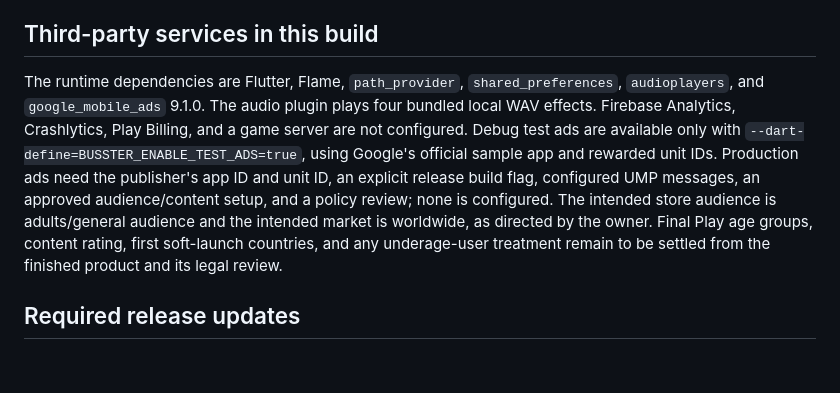
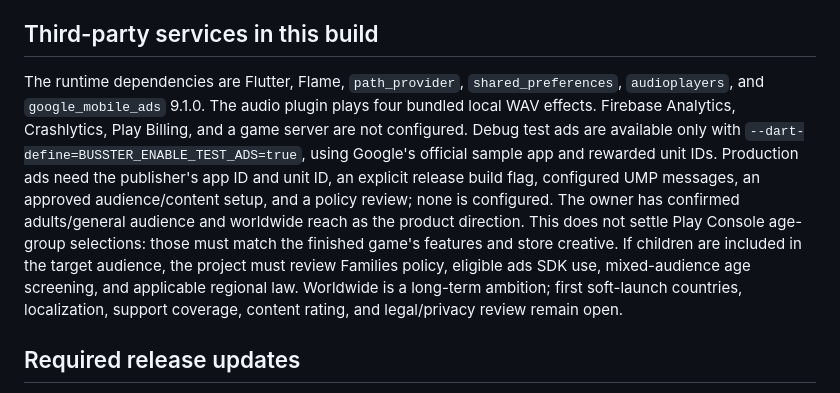
Before and after one commit to dattaprasad-r-ekavade/bus-ster, a Markdown page: docs/PRIVACY_POLICY_DRAFT.md, the part around the change. Rendered like a GitHub page; blank space fills up the shorter version.

```diff
--- a/docs/PRIVACY_POLICY_DRAFT.md
+++ b/docs/PRIVACY_POLICY_DRAFT.md
@@ -29,7 +29,7 @@ The game has no server-side gameplay records to delete. A player can remove loca
 
 ## Third-party services in this build
 
-The runtime dependencies are Flutter, Flame, `path_provider`, `shared_preferences`, `audioplayers`, and `google_mobile_ads` 9.1.0. The audio plugin plays four bundled local WAV effects. Firebase Analytics, Crashlytics, Play Billing, and a game server are not configured. Debug test ads are available only with `--dart-define=BUSSTER_ENABLE_TEST_ADS=true`, using Google's official sample app and rewarded unit IDs. Production ads need the publisher's app ID and unit ID, an explicit release build flag, configured UMP messages, an approved audience/content setup, and a policy review; none is configured. The intended store audience is adults/general audience and the intended market is worldwide, as directed by the owner. Final Play age groups, content rating, first soft-launch countries, and any underage-user treatment remain to be settled from the finished product and its legal review.
+The runtime dependencies are Flutter, Flame, `path_provider`, `shared_preferences`, `audioplayers`, and `google_mobile_ads` 9.1.0. The audio plugin plays four bundled local WAV effects. Firebase Analytics, Crashlytics, Play Billing, and a game server are not configured. Debug test ads are available only with `--dart-define=BUSSTER_ENABLE_TEST_ADS=true`, using Google's official sample app and rewarded unit IDs. Production ads need the publisher's app ID and unit ID, an explicit release build flag, configured UMP messages, an approved audience/content setup, and a policy review; none is configured. The owner has confirmed adults/general audience and worldwide reach as the product direction. This does not settle Play Console age-group selections: those must match the finished game's features and store creative. If children are included in the target audience, the project must review Families policy, eligible ads SDK use, mixed-audience age screening, and applicable regional law. Worldwide is a long-term ambition; first soft-launch countries, localization, support coverage, content rating, and legal/privacy review remain open.
 
 ## Required release updates
 
```
Also changed, not shown: GAME_PLAN.md (+5 -3 lines).
